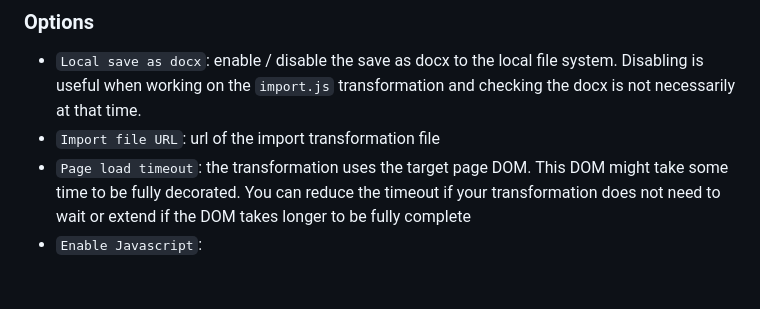
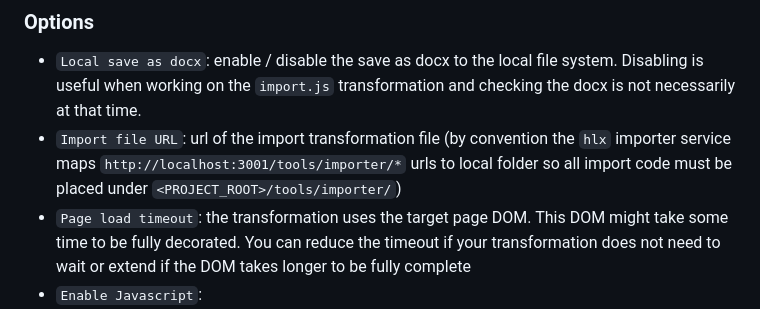
Before and after one commit to adobe/helix-importer-ui, a Markdown page: README.md, the part around the change. Rendered like a GitHub page; blank space fills up the shorter version.

Commit message:
docs: clarify location of the import script

```diff
--- a/README.md
+++ b/README.md
@@ -23,7 +23,7 @@ In the `URL(s)` field, give a list of page URLs to be imported (e.g. {https://ww
 ### Options
 
 - `Local save as docx`: enable / disable the save as docx to the local file system. Disabling is useful when working on the `import.js` transformation and checking the docx is not necessarily at that time.
-- `Import file URL`: url of the import transformation file
+- `Import file URL`: url of the import transformation file (by convention the `hlx` importer service maps `http://localhost:3001/tools/importer/*` urls to local folder so all import code must be placed under `<PROJECT_ROOT>/tools/importer/`)
 - `Page load timeout`: the transformation uses the target page DOM. This DOM might take some time to be fully decorated. You can reduce the timeout if your transformation does not need to wait or extend if the DOM takes longer to be fully complete
 - `Enable Javascript`:
   - page to import may have a Javascript redirect to the remote domain (to make sure you stay on their site). This then blocks the tool to access the content via the iframe. Disabling Javascript may help here.
```
